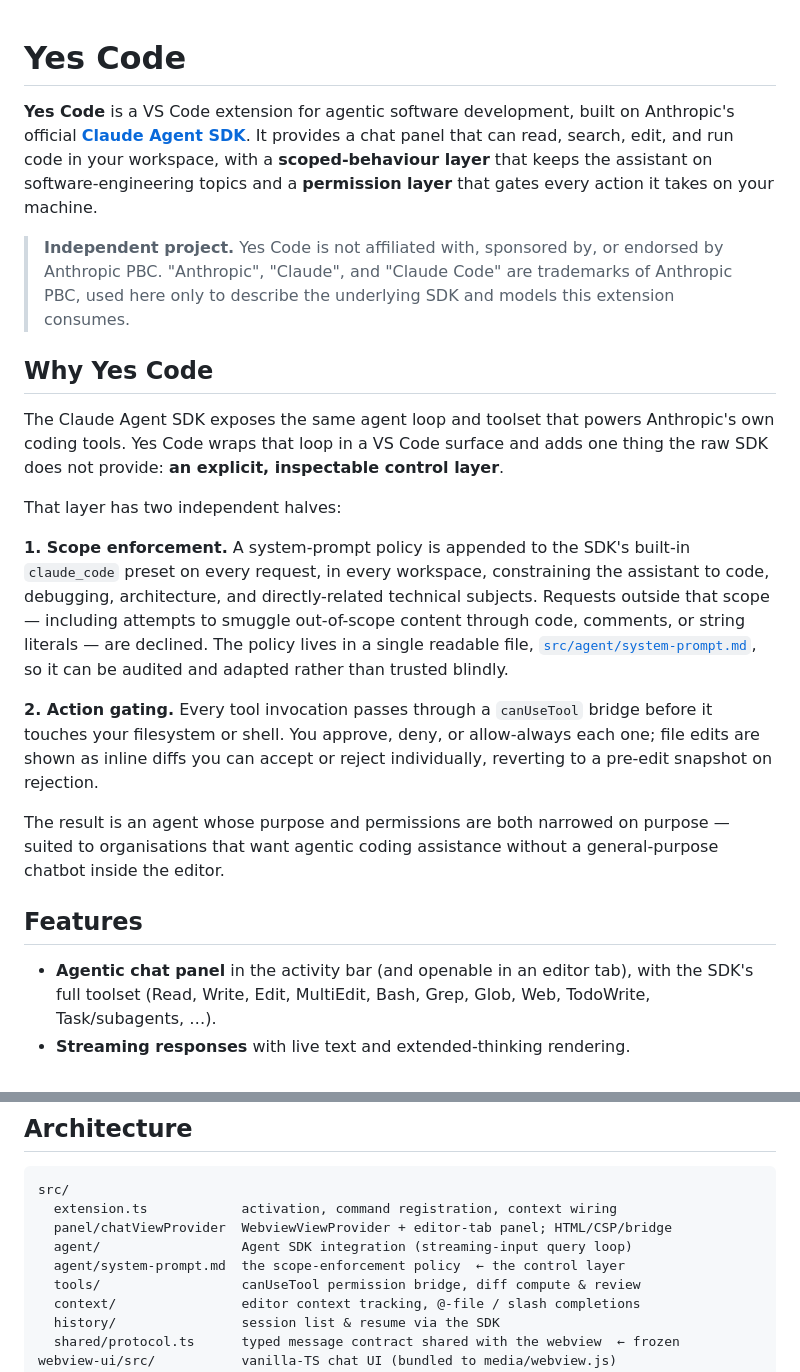
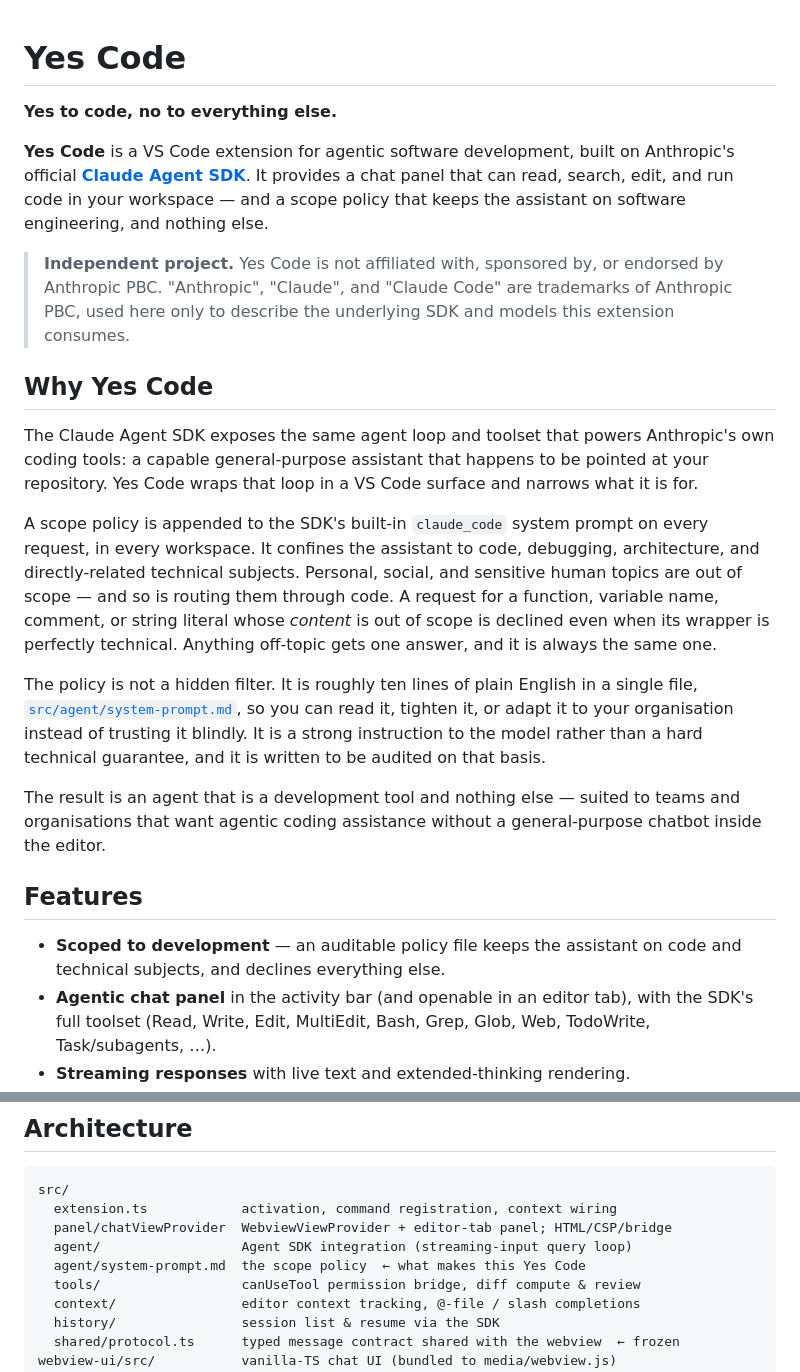
Before and after one commit to malbruk/just-code, a Markdown page: README.md, 2 parts joined by grey strips. GitHub-like rendering.

```diff
--- a/README.md
+++ b/README.md
@@ -1,10 +1,11 @@
 # Yes Code
+
+**Yes to code, no to everything else.**
 
 **Yes Code** is a VS Code extension for agentic software development, built on
 Anthropic's official **[Claude Agent SDK](https://www.npmjs.com/package/@anthropic-ai/claude-agent-sdk)**.
-It provides a chat panel that can read, search, edit, and run code in your workspace,
-with a **scoped-behaviour layer** that keeps the assistant on software-engineering
-topics and a **permission layer** that gates every action it takes on your machine.
+It provides a chat panel that can read, search, edit, and run code in your workspace —
+and a scope policy that keeps the assistant on software engineering, and nothing else.
 
 > **Independent project.** Yes Code is not affiliated with, sponsored by, or
 > endorsed by Anthropic PBC. "Anthropic", "Claude", and "Claude Code" are trademarks
@@ -14,30 +15,31 @@ topics and a **permission layer** that gates every action it takes on your machi
 ## Why Yes Code
 
 The Claude Agent SDK exposes the same agent loop and toolset that powers Anthropic's
-own coding tools. Yes Code wraps that loop in a VS Code surface and adds one thing
-the raw SDK does not provide: **an explicit, inspectable control layer**.
+own coding tools: a capable general-purpose assistant that happens to be pointed at your
+repository. Yes Code wraps that loop in a VS Code surface and narrows what it is for.
 
-That layer has two independent halves:
+A scope policy is appended to the SDK's built-in `claude_code` system prompt on every
+request, in every workspace. It confines the assistant to code, debugging, architecture,
+and directly-related technical subjects. Personal, social, and sensitive human topics are
+out of scope — and so is routing them through code. A request for a function, variable
+name, comment, or string literal whose *content* is out of scope is declined even when
+its wrapper is perfectly technical. Anything off-topic gets one answer, and it is always
+the same one.
 
-**1. Scope enforcement.** A system-prompt policy is appended to the SDK's built-in
-`claude_code` preset on every request, in every workspace, constraining the assistant
-to code, debugging, architecture, and directly-related technical subjects. Requests
-outside that scope — including attempts to smuggle out-of-scope content through code,
-comments, or string literals — are declined. The policy lives in a single readable
-file, [`src/agent/system-prompt.md`](src/agent/system-prompt.md), so it can be audited
-and adapted rather than trusted blindly.
+The policy is not a hidden filter. It is roughly ten lines of plain English in a single
+file, [`src/agent/system-prompt.md`](src/agent/system-prompt.md), so you can read it,
+tighten it, or adapt it to your organisation instead of trusting it blindly. It is a
+strong instruction to the model rather than a hard technical guarantee, and it is written
+to be audited on that basis.
 
-**2. Action gating.** Every tool invocation passes through a `canUseTool` bridge before
-it touches your filesystem or shell. You approve, deny, or allow-always each one; file
-edits are shown as inline diffs you can accept or reject individually, reverting to a
-pre-edit snapshot on rejection.
-
-The result is an agent whose purpose and permissions are both narrowed on purpose —
-suited to organisations that want agentic coding assistance without a general-purpose
-chatbot inside the editor.
+The result is an agent that is a development tool and nothing else — suited to teams and
+organisations that want agentic coding assistance without a general-purpose chatbot
+inside the editor.
 
 ## Features
 
+- **Scoped to development** — an auditable policy file keeps the assistant on code and
+  technical subjects, and declines everything else.
 - **Agentic chat panel** in the activity bar (and openable in an editor tab), with the
   SDK's full toolset (Read, Write, Edit, MultiEdit, Bash, Grep, Glob, Web, TodoWrite,
   Task/subagents, …).
@@ -167,7 +169,7 @@ src/
   extension.ts            activation, command registration, context wiring
   panel/chatViewProvider  WebviewViewProvider + editor-tab panel; HTML/CSP/bridge
   agent/                  Agent SDK integration (streaming-input query loop)
-  agent/system-prompt.md  the scope-enforcement policy  ← the control layer
+  agent/system-prompt.md  the scope policy  ← what makes this Yes Code
   tools/                  canUseTool permission bridge, diff compute & review
   context/                editor context tracking, @-file / slash completions
   history/                session list & resume via the SDK
```
